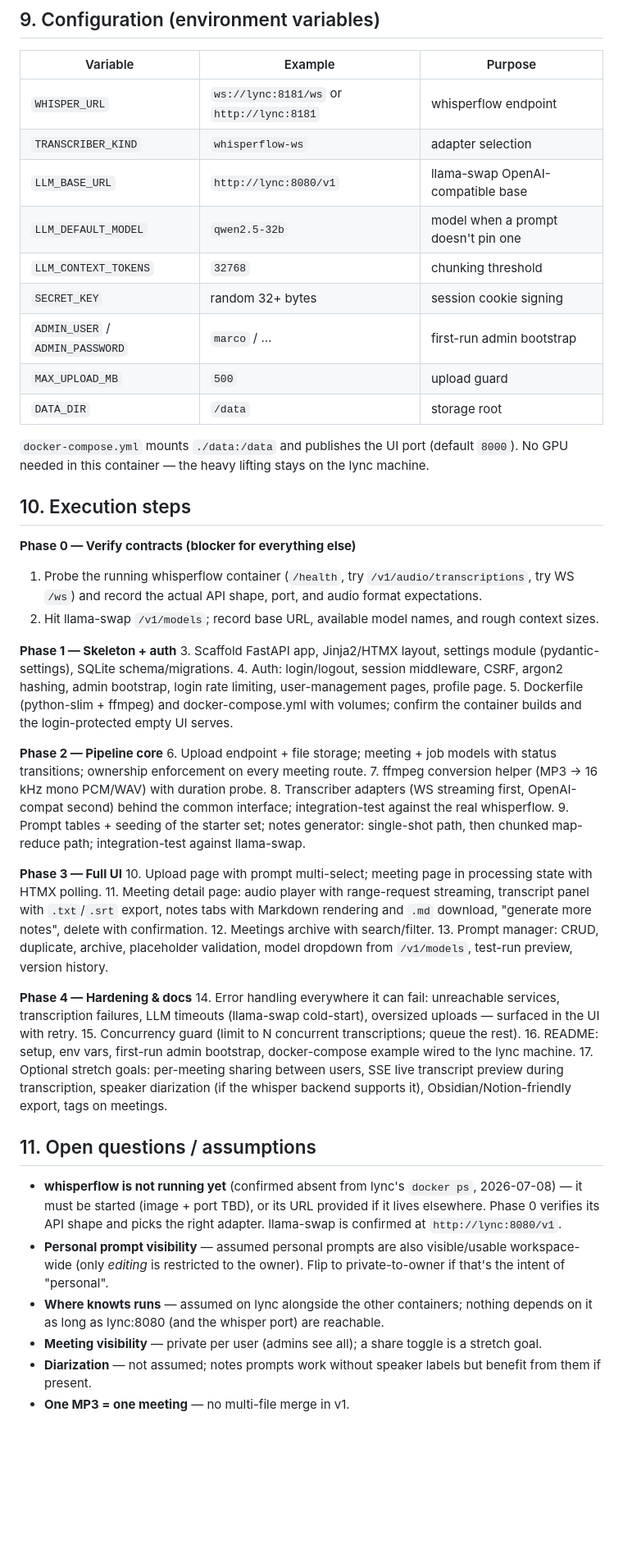
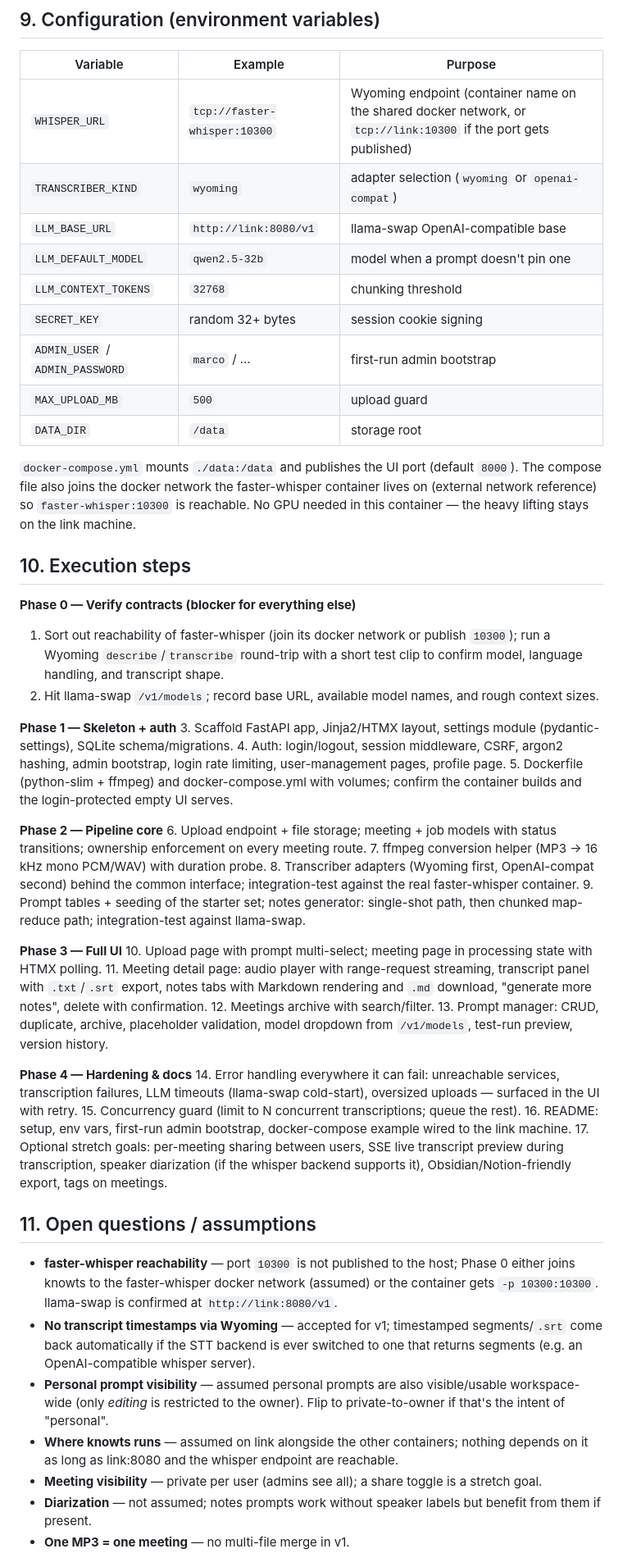
Before and after one commit to codex666-cenotaph/knowts, a Markdown page: PLAN.md, the part around one of its changes. Shown at 82% size. Rendered like a GitHub page; blank space fills up the shorter version.

```diff
--- a/PLAN.md
+++ b/PLAN.md
@@ -215,9 +231,9 @@ confirmation step); nothing else in v1 deletes data.
 
 | Variable | Example | Purpose |
 |---|---|---|
-| `WHISPER_URL` | `ws://lync:8181/ws` or `http://lync:8181` | whisperflow endpoint |
-| `TRANSCRIBER_KIND` | `whisperflow-ws` | adapter selection |
-| `LLM_BASE_URL` | `http://lync:8080/v1` | llama-swap OpenAI-compatible base |
+| `WHISPER_URL` | `tcp://faster-whisper:10300` | Wyoming endpoint (container name on the shared docker network, or `tcp://link:10300` if the port gets published) |
+| `TRANSCRIBER_KIND` | `wyoming` | adapter selection (`wyoming` or `openai-compat`) |
+| `LLM_BASE_URL` | `http://link:8080/v1` | llama-swap OpenAI-compatible base |
 | `LLM_DEFAULT_MODEL` | `qwen2.5-32b` | model when a prompt doesn't pin one |
 | `LLM_CONTEXT_TOKENS` | `32768` | chunking threshold |
 | `SECRET_KEY` | random 32+ bytes | session cookie signing |
@@ -226,13 +242,15 @@ confirmation step); nothing else in v1 deletes data.
 | `DATA_DIR` | `/data` | storage root |
 
 `docker-compose.yml` mounts `./data:/data` and publishes the UI port (default
-`8000`). No GPU needed in this container — the heavy lifting stays on the lync
-machine.
+`8000`). The compose file also joins the docker network the faster-whisper
+container lives on (external network reference) so `faster-whisper:10300` is
+reachable. No GPU needed in this container — the heavy lifting stays on the
+link machine.
 
 ## 10. Execution steps
 
 **Phase 0 — Verify contracts (blocker for everything else)**
-1. Probe the running whisperflow container (`/health`, try `/v1/audio/transcriptions`, try WS `/ws`) and record the actual API shape, port, and audio format expectations.
+1. Sort out reachability of faster-whisper (join its docker network or publish `10300`); run a Wyoming `describe`/`transcribe` round-trip with a short test clip to confirm model, language handling, and transcript shape.
 2. Hit llama-swap `/v1/models`; record base URL, available model names, and rough context sizes.
 
 **Phase 1 — Skeleton + auth**
@@ -243,7 +261,7 @@ machine.
 **Phase 2 — Pipeline core**
 6. Upload endpoint + file storage; meeting + job models with status transitions; ownership enforcement on every meeting route.
 7. ffmpeg conversion helper (MP3 → 16 kHz mono PCM/WAV) with duration probe.
-8. Transcriber adapters (WS streaming first, OpenAI-compat second) behind the common interface; integration-test against the real whisperflow.
+8. Transcriber adapters (Wyoming first, OpenAI-compat second) behind the common interface; integration-test against the real faster-whisper container.
 9. Prompt tables + seeding of the starter set; notes generator: single-shot path, then chunked map-reduce path; integration-test against llama-swap.
 
 **Phase 3 — Full UI**
@@ -255,20 +273,23 @@ machine.
 **Phase 4 — Hardening & docs**
 14. Error handling everywhere it can fail: unreachable services, transcription failures, LLM timeouts (llama-swap cold-start), oversized uploads — surfaced in the UI with retry.
 15. Concurrency guard (limit to N concurrent transcriptions; queue the rest).
-16. README: setup, env vars, first-run admin bootstrap, docker-compose example wired to the lync machine.
+16. README: setup, env vars, first-run admin bootstrap, docker-compose example wired to the link machine.
 17. Optional stretch goals: per-meeting sharing between users, SSE live transcript preview during transcription, speaker diarization (if the whisper backend supports it), Obsidian/Notion-friendly export, tags on meetings.
 
 ## 11. Open questions / assumptions
 
-- **whisperflow is not running yet** (confirmed absent from lync's `docker ps`,
-  2026-07-08) — it must be started (image + port TBD), or its URL provided if it
-  lives elsewhere. Phase 0 verifies its API shape and picks the right adapter.
-  llama-swap is confirmed at `http://lync:8080/v1`.
+- **faster-whisper reachability** — port `10300` is not published to the host;
+  Phase 0 either joins knowts to the faster-whisper docker network (assumed) or
+  the container gets `-p 10300:10300`. llama-swap is confirmed at
+  `http://link:8080/v1`.
+- **No transcript timestamps via Wyoming** — accepted for v1; timestamped
+  segments/`.srt` come back automatically if the STT backend is ever switched to
+  one that returns segments (e.g. an OpenAI-compatible whisper server).
 - **Personal prompt visibility** — assumed personal prompts are also visible/usable
   workspace-wide (only *editing* is restricted to the owner). Flip to
   private-to-owner if that's the intent of "personal".
-- **Where knowts runs** — assumed on lync alongside the other containers; nothing
-  depends on it as long as lync:8080 (and the whisper port) are reachable.
+- **Where knowts runs** — assumed on link alongside the other containers; nothing
+  depends on it as long as link:8080 and the whisper endpoint are reachable.
 - **Meeting visibility** — private per user (admins see all); a share toggle is a stretch goal.
 - **Diarization** — not assumed; notes prompts work without speaker labels but benefit from them if present.
 - **One MP3 = one meeting** — no multi-file merge in v1.
```
Also changed, not shown: other parts of PLAN.md (+47 -31 lines).
